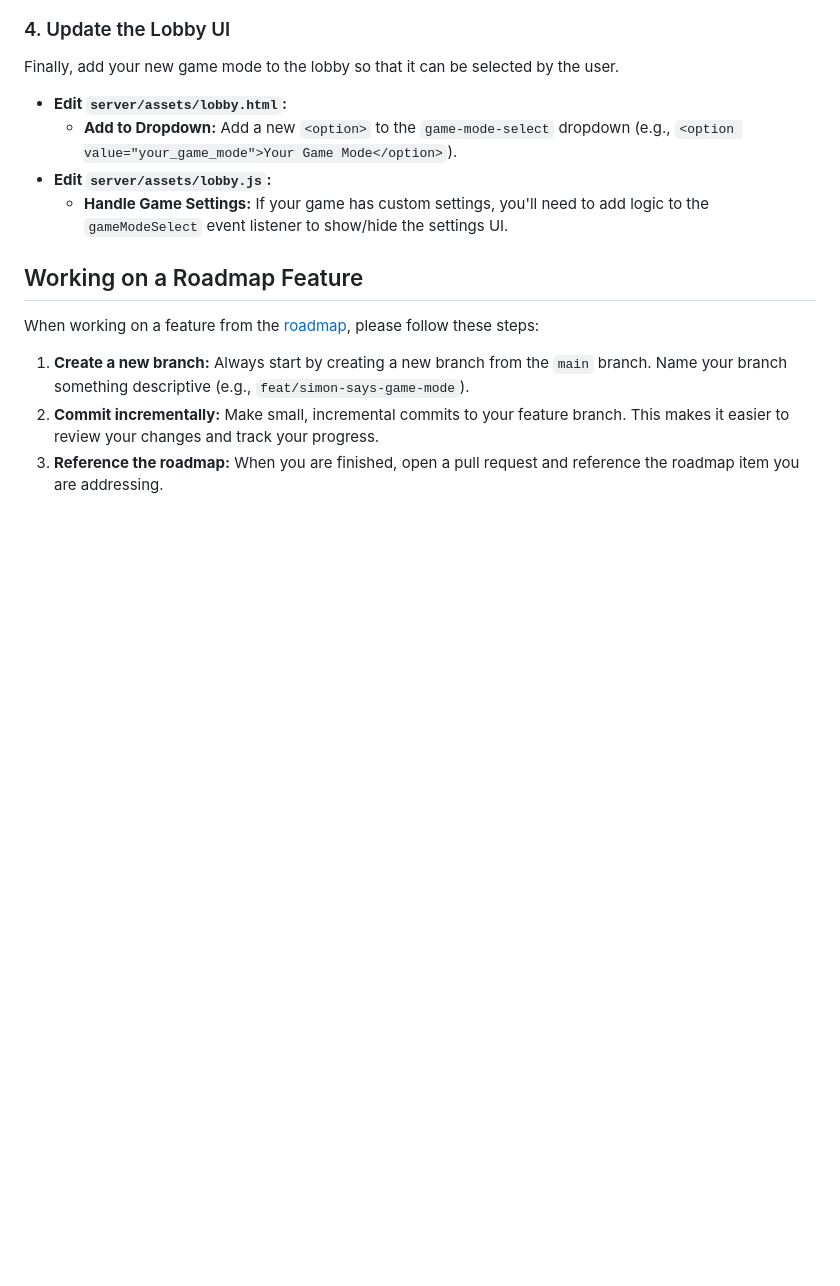
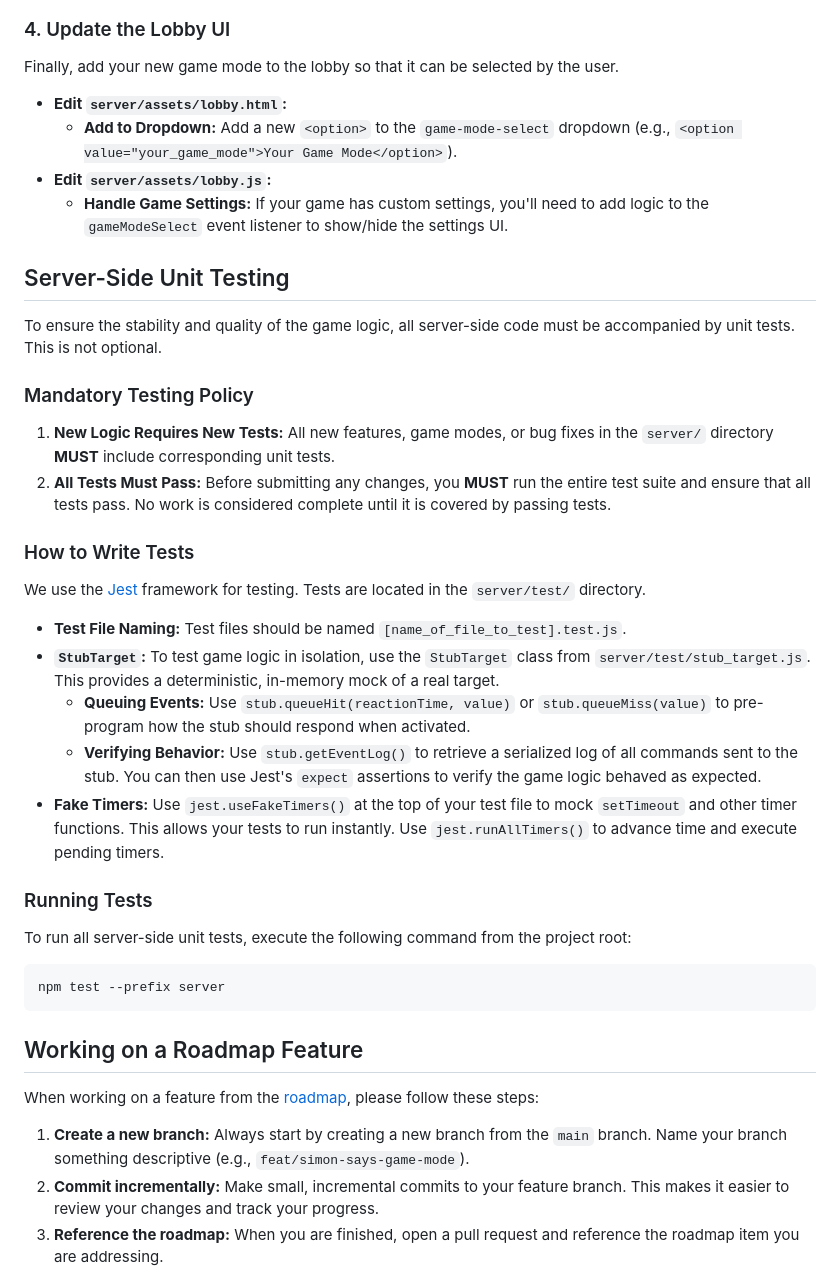
Before and after one commit to buckeye132/open-blaster-target-platform, a Markdown page: GEMINI.md, the part around the change. GitHub-like rendering; blank space fills up the shorter version.

Commit message:
docs: update GEMINI.md with unit testing guidelines
- Add a new 'Server-Side Unit Testing' section

- Mandate that all new server-side logic be accompanied by unit tests

- Provide instructions on how to write and run tests

````diff
--- a/GEMINI.md
+++ b/GEMINI.md
@@ -38,6 +38,33 @@ Finally, add your new game mode to the lobby so that it can be selected by the u
     - **Add to Dropdown:** Add a new `<option>` to the `game-mode-select` dropdown (e.g., `<option value="your_game_mode">Your Game Mode</option>`).
 - **Edit `server/assets/lobby.js`:**
     - **Handle Game Settings:** If your game has custom settings, you'll need to add logic to the `gameModeSelect` event listener to show/hide the settings UI.
+
+## Server-Side Unit Testing
+
+To ensure the stability and quality of the game logic, all server-side code must be accompanied by unit tests. This is not optional.
+
+### Mandatory Testing Policy
+
+1.  **New Logic Requires New Tests:** All new features, game modes, or bug fixes in the `server/` directory **MUST** include corresponding unit tests.
+2.  **All Tests Must Pass:** Before submitting any changes, you **MUST** run the entire test suite and ensure that all tests pass. No work is considered complete until it is covered by passing tests.
+
+### How to Write Tests
+
+We use the [Jest](https://jestjs.io/) framework for testing. Tests are located in the `server/test/` directory.
+
+-   **Test File Naming:** Test files should be named `[name_of_file_to_test].test.js`.
+-   **`StubTarget`:** To test game logic in isolation, use the `StubTarget` class from `server/test/stub_target.js`. This provides a deterministic, in-memory mock of a real target.
+    -   **Queuing Events:** Use `stub.queueHit(reactionTime, value)` or `stub.queueMiss(value)` to pre-program how the stub should respond when activated.
+    -   **Verifying Behavior:** Use `stub.getEventLog()` to retrieve a serialized log of all commands sent to the stub. You can then use Jest's `expect` assertions to verify the game logic behaved as expected.
+-   **Fake Timers:** Use `jest.useFakeTimers()` at the top of your test file to mock `setTimeout` and other timer functions. This allows your tests to run instantly. Use `jest.runAllTimers()` to advance time and execute pending timers.
+
+### Running Tests
+
+To run all server-side unit tests, execute the following command from the project root:
+
+```bash
+npm test --prefix server
+```
 
 ## Working on a Roadmap Feature
 
````
